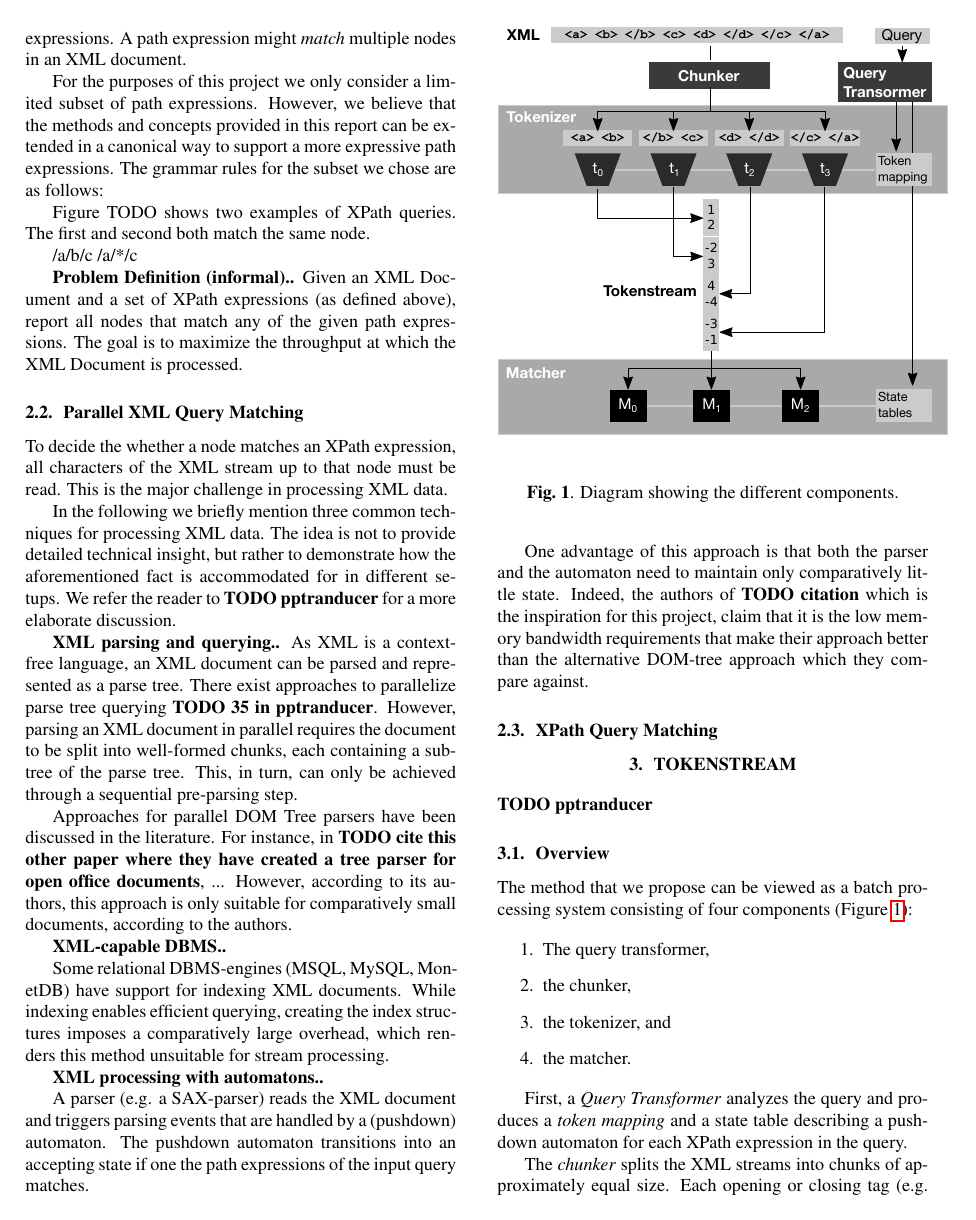
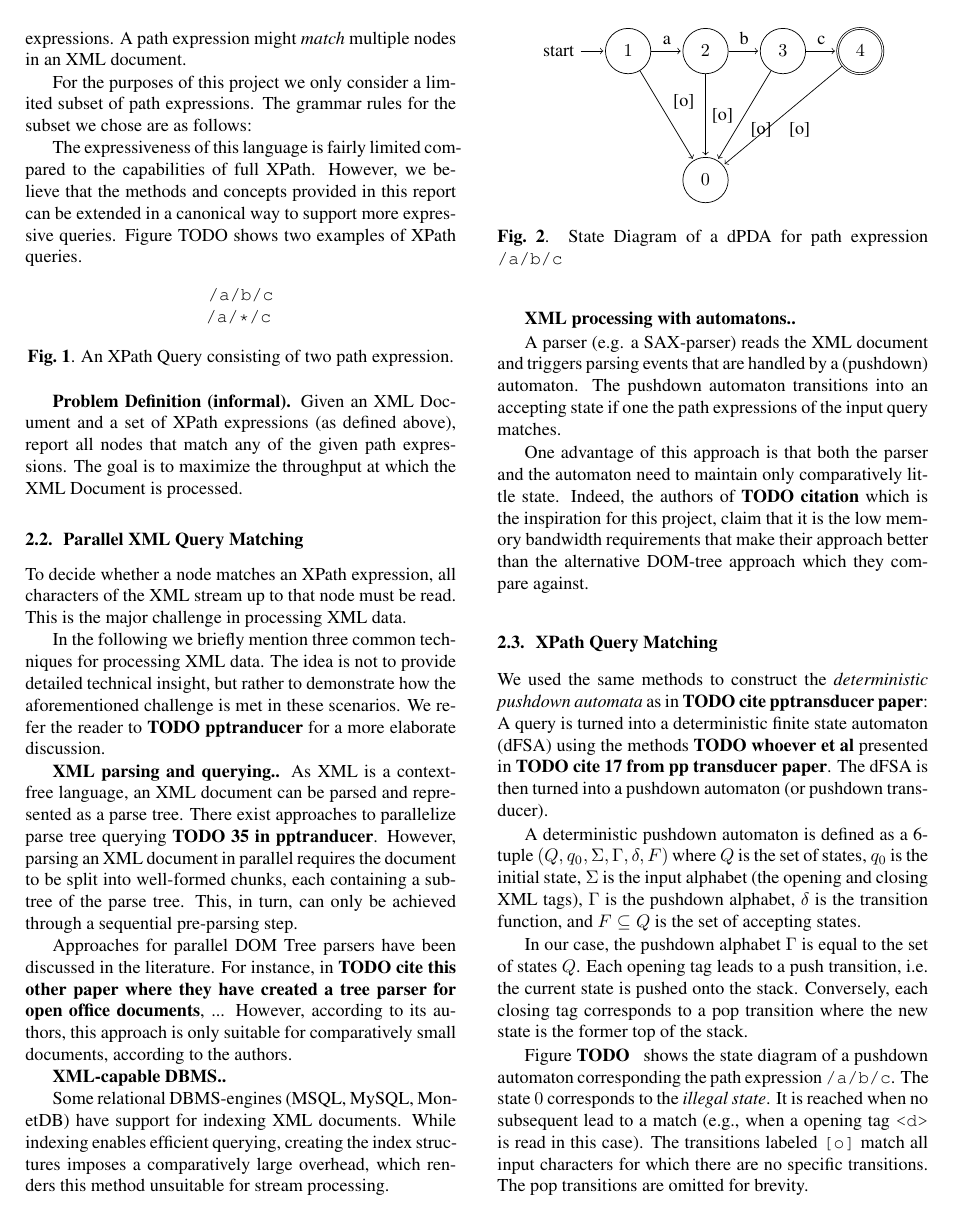
Before and after one commit to kaisert/DPHPC-project, a LaTeX paper (doc/report/report.tex, which reads doc/report/02_background.tex, doc/report/03_method.tex): page 2 of 5. Compiled offline with pdfLaTeX.

Commit message:
refined background and method, enabled automata in report.tex

```diff
--- a/doc/report/02_background.tex
+++ b/doc/report/02_background.tex
@@ -15,19 +15,23 @@ can be addressed by an path expressions. A path expression might \emph{match}
 multiple nodes in an XML document.
 
 For the purposes of this project we only consider a limited subset of path
-expressions. However, we believe that the methods and concepts provided in this
-report can be extended in a canonical way to support a more expressive path
 expressions. The grammar rules for the subset we chose are as follows:
 
 % TODO: syntax
 
-Figure TODO shows two examples of XPath queries. The first and second both match
-the same node.
+The expressiveness of this language is fairly limited compared to the
+capabilities of full XPath. However, we believe that the methods and concepts
+provided in this report can be extended in a canonical way to support more
+expressive queries. Figure TODO shows two examples of XPath queries.
 
-/a/b/c
-/a/*/c
+\begin{figure}[htb]
+\centering
+\texttt{/a/b/c}\\
+\texttt{/a/*/c}
+\caption{An XPath Query consisting of two path expression.}
+\end{figure}
 
-\mypar{Problem Definition (informal).} Given an XML Document and a set of XPath
+\mypar{Problem Definition (informal)} Given an XML Document and a set of XPath
 expressions (as defined above), report all nodes that match any of the given
 path expressions. The goal is to maximize the throughput at which the XML
 Document is processed.
@@ -35,15 +39,14 @@ Document is processed.
 % TODO syntax description
 
 \subsection{Parallel XML Query Matching}
-To decide the whether a node matches an XPath expression, all characters of the
-XML stream up to that node must be read. This is the major challenge in
-processing XML data.
+To decide whether a node matches an XPath expression, all characters of the XML
+stream up to that node must be read. This is the major challenge in processing
+XML data.
 
 In the following we briefly mention three common techniques for processing XML
 data. The idea is not to provide detailed technical insight, but rather to
-demonstrate how the aforementioned fact is accommodated for in different
-setups. We refer the reader to \todo{pptranducer} for a more elaborate
-discussion.
+demonstrate how the aforementioned challenge is met in these scenarios. We refer
+the reader to \todo{pptranducer} for a more elaborate discussion.
 
 \mypar{XML parsing and querying.} As XML is a context-free language, an XML
 document can be parsed and represented as a parse tree. There exist approaches
@@ -79,7 +82,54 @@ DOM-tree approach which they compare against.
 
 \subsection{XPath Query Matching}
 
+We used the same methods to construct the \emph{deterministic pushdown automata}
+as in \todo{cite pptransducer paper}: A query is turned into a deterministic
+finite state automaton (dFSA) using the methods \todo{whoever et al} presented
+in \todo{cite 17 from pp transducer paper}. The dFSA is then turned into a
+pushdown automaton (or pushdown transducer).
 
+A deterministic pushdown automaton is defined as a 6-tuple $(Q, q_0, \Sigma,
+\Gamma, \delta, F)$ where $Q$ is the set of states, $q_0$ is the initial state,
+$\Sigma$ is the input alphabet (the opening and closing XML tags), $\Gamma$ is
+the pushdown alphabet, $\delta$ is the transition function, and $F \subseteq Q$ is
+the set of accepting states.
+
+In our case, the pushdown alphabet $\Gamma$ is equal to the set of states $Q$.
+Each opening tag leads to a push transition, i.e. the current state is pushed
+onto the stack. Conversely, each closing tag corresponds to a pop transition
+where the new state is the former top of the stack.
+
+% Thus, the transition
+% function consists of two parts, $\delta_{\text{push}}: Q \times \Sigma
+% \rightarrow Q \times \Gamma$ and $\delta_{\text{pop}}: Q \times \Sigma \times
+% \Gamma \rightarrow Q$.
+
+Figure \todo{ } shows the state diagram of a pushdown automaton corresponding the
+path expression \verb;/a/b/c;. The state $0$ corresponds to the \emph{illegal
+state}. It is reached when no subsequent lead to a match (e.g., when a opening
+tag \verb;<d>; is read in this case). The transitions labeled \verb;[o]; match
+all input characters for which there are no specific transitions. The pop
+transitions are omitted for brevity.
+
+\begin{figure}
+\centering
+\begin{tikzpicture}[shorten >=1pt,node distance=1.5cm,on grid,auto]
+   \node[state,initial] (q_1)   {$1$};
+   \node[state] (q_2) [right=of q_1] {$2$};
+   \node[state] (q_3) [right=of q_2] {$3$};
+   \node[state,accepting](q_4) [right=of q_3] {$4$};
+   \node[state] (q_0) [below=2.5cm of q_2] {$0$};
+    \path[->]
+    (q_1) edge  node {a}   (q_2)
+    (q_2) edge  node {b}   (q_3)
+    (q_3) edge  node {c}   (q_4)
+    (q_1) edge  node {[o]} (q_0)
+    (q_2) edge  node {[o]} (q_0)
+    (q_3) edge  node {[o]} (q_0)
+    (q_4) edge  node {[o]} (q_0);
+\end{tikzpicture}
+\caption{State Diagram of a dPDA for path expression \texttt{/a/b/c}}
+\end{figure}
 
 %ive a short, self-contained summary of necessary
 %ackground information. For example, assume you present an
--- a/doc/report/03_method.tex
+++ b/doc/report/03_method.tex
@@ -9,7 +9,7 @@ of four components (Figure \ref{fig:methodoverview}):
 
 \begin{figure}[tb]\centering
 	\includegraphics[width=.5\textwidth]{img/methodoverview.eps}
-  \caption{Diagram showing the different components.\label{fig:methodoverview}}
+  \caption{Batch view of the system.\label{fig:methodoverview}}
 \end{figure}
 
 \begin{enumerate}
--- a/doc/report/report.tex
+++ b/doc/report/report.tex
@@ -4,9 +4,9 @@
 % --------------------------------------------------------------------------
 \documentclass[letterpaper]{article}
 \usepackage{spconf,amsmath,amssymb,graphicx,listings,hyperref,array,float,epstopdf,tikz}
-\lstset{basicstyle=\ttfamily\footnotesize,numbers=left,stepnumber=2,frame=single,language=c,captionpos=b}
+%\lstset{basicstyle=\ttfamily\footnotesize,numbers=left,stepnumber=2,frame=single,language=c,captionpos=b}
 \usepackage[utf8]{inputenc} % UTF-8 was invented to be used.
-\usetikzlibrary{positioning}
+\usetikzlibrary{automata,positioning}
 \usetikzlibrary{shadows}
 
 
```
Also changed, not shown: doc/report/02_background.tex (16 more changed lines), doc/report/03_method.tex (10 more changed lines).
